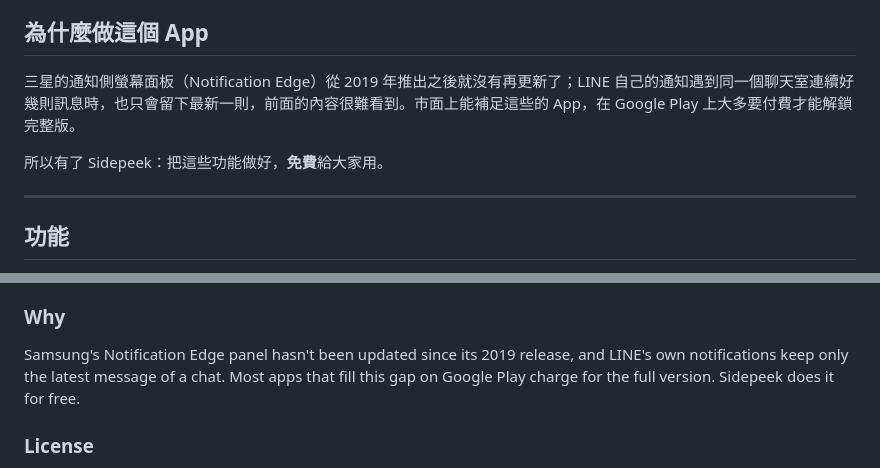
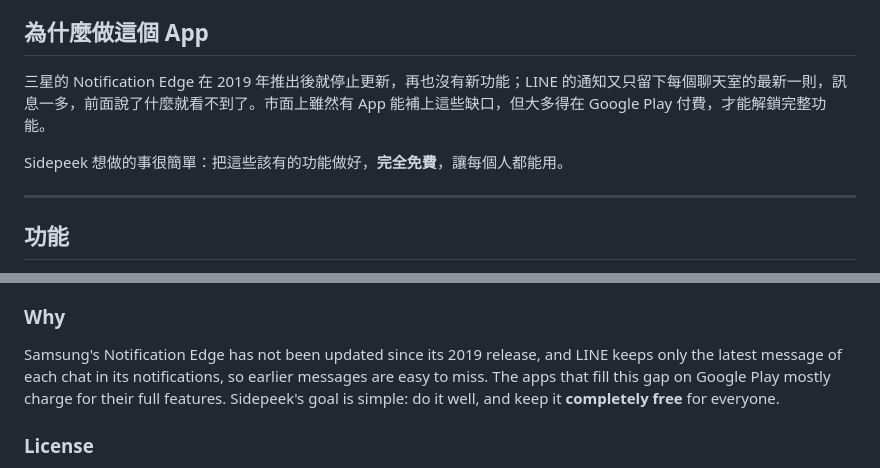
Before and after one commit to Sidepeekapp/Sidepeek, a Markdown page: README.md, 2 parts joined by grey strips. Rendered like a GitHub page.

Commit message:
README：潤飾「為什麼做這個 App」
Co-Authored-By: Claude Opus 5.5 <noreply@anthropic.com>
Claude-Session: https://claude.ai/code/session_01XXReFdUKxMKSDpiAfrfHwr

```diff
--- a/README.md
+++ b/README.md
@@ -12,9 +12,9 @@
 
 ## 為什麼做這個 App
 
-三星的通知側螢幕面板（Notification Edge）從 2019 年推出之後就沒有再更新了；LINE 自己的通知遇到同一個聊天室連續好幾則訊息時，也只會留下最新一則，前面的內容很難看到。市面上能補足這些的 App，在 Google Play 上大多要付費才能解鎖完整版。
+三星的 Notification Edge 在 2019 年推出後就停止更新，再也沒有新功能；LINE 的通知又只留下每個聊天室的最新一則，訊息一多，前面說了什麼就看不到了。市面上雖然有 App 能補上這些缺口，但大多得在 Google Play 付費，才能解鎖完整功能。
 
-所以有了 Sidepeek：把這些功能做好，**免費**給大家用。
+Sidepeek 想做的事很簡單：把這些該有的功能做好，**完全免費**，讓每個人都能用。
 
 ---
 
@@ -128,7 +128,7 @@ Setup: install the APK from Releases, open the app, and follow the in-app setup
 
 ### Why
 
-Samsung's Notification Edge panel hasn't been updated since its 2019 release, and LINE's own notifications keep only the latest message of a chat. Most apps that fill this gap on Google Play charge for the full version. Sidepeek does it for free.
+Samsung's Notification Edge has not been updated since its 2019 release, and LINE keeps only the latest message of each chat in its notifications, so earlier messages are easy to miss. The apps that fill this gap on Google Play mostly charge for their full features. Sidepeek's goal is simple: do it well, and keep it **completely free** for everyone.
 
 ### License
 
```
